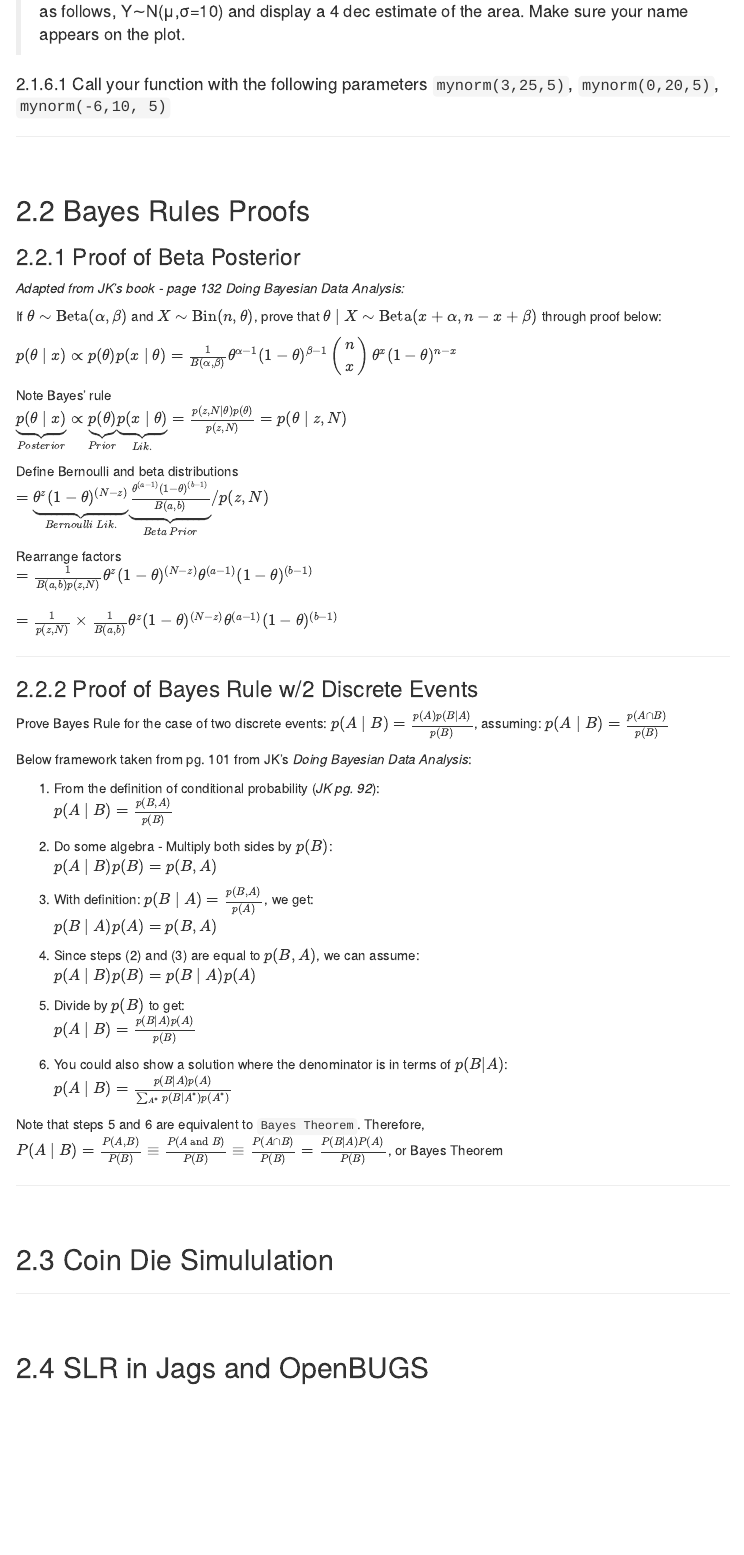
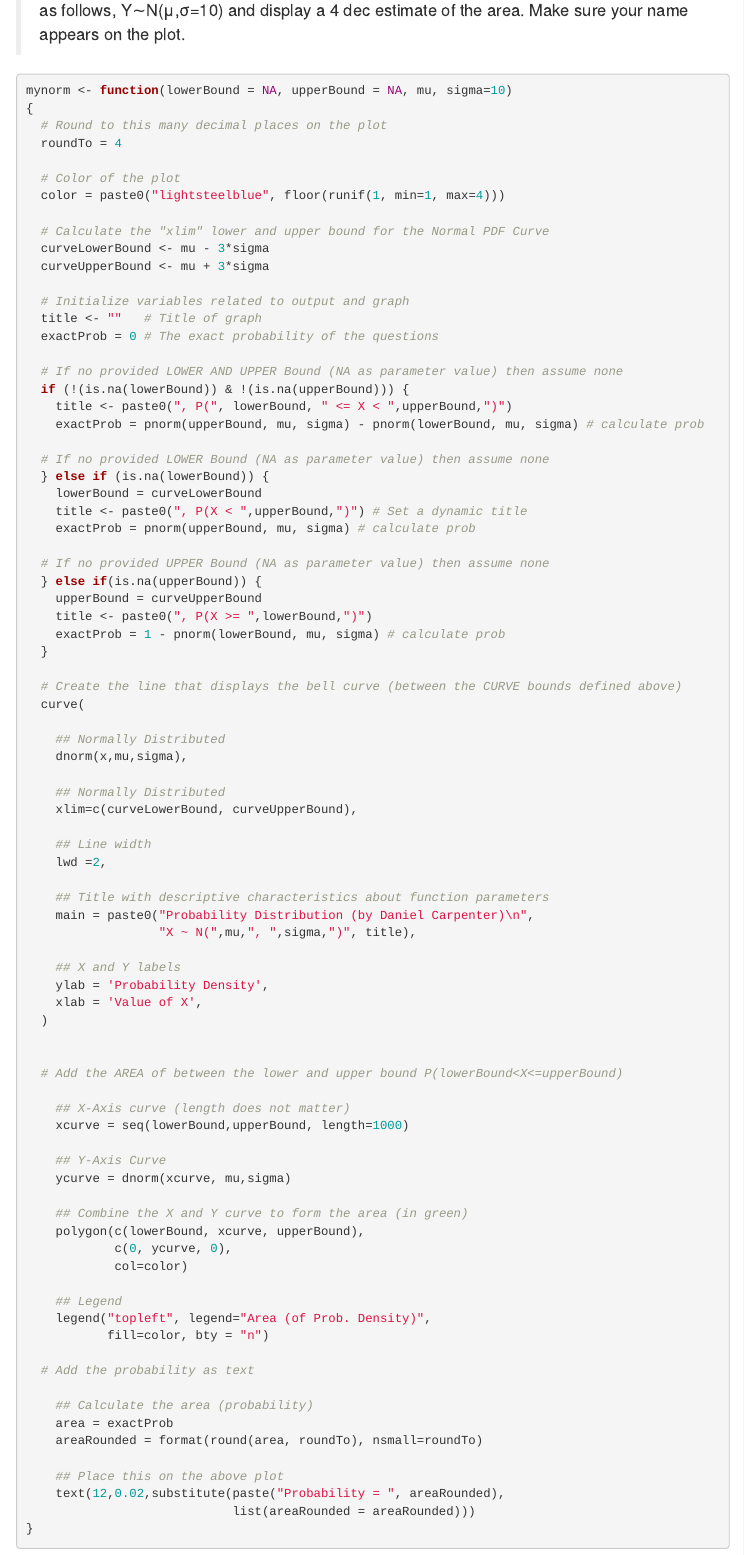
Before and after one commit to Daniel-Carpenter/Bayesian-Statistics, an R Markdown document (05 - Exams/Exam 1/Exam1.Rmd): the page in a window 1100 px wide, from 830 px down before the commit and from 2160 px down after it, so that both start at the same text. The pictures show the output file 05 - Exams/Exam 1/Exam1.html that the author committed with the source, opened offline; menus at the side of the page are left out.

Commit message:
Finish Task 2.1

````diff
--- a/05 - Exams/Exam 1/Exam1.Rmd
+++ b/05 - Exams/Exam 1/Exam1.Rmd
@@ -28,5 +28,19 @@ output:
 > Suppose that X∼Pois(λ=4) where λ is the average number of particles leaving an unstable nucleus per second.
 
 ### Find P(X≥8) using an R function
+```{r 2.1.1, echo=TRUE}
+x = 8
+1-ppois(x-1, lambda = 4) # x - 1 since discrete
+```
+```{r include=FALSE}
+rm(x) # get rid of x just in case of confusion later on
+```
+
+
 ### Find P(X=2)
+```{r 2.1.2, echo=TRUE}
+dpois(2, lambda = 4) # dpois() since exact probability
+```
+
 ### Make a plot of the distribution of X for X=0 up to X=30
+```{r 2.1.3, echo=TRUE, message=FALSE, warning=FALSE}
@@ -33,5 +60,15 @@ output:
 The following is for the case where Y∼N(μ=6,σ=10)
 
+```{r 2.1.4_Assumptions, echo=TRUE}
+mu    = 6
+sigma = 10
+```
+
+
 ### Find P(Y≤3) using an R function
+```{r 2.1.5, echo=TRUE}
+pnorm(3, mu, sigma)
+```
+
 ### Find P(5≤Y<8) using R
-### Make an R function mynorm(a,b, mu)
+```{r 2.1.6, echo=TRUE}
@@ -38,3 +80,95 @@ The following is for the case where Y∼N(μ=6,σ=10)
+pnorm(upperBound, mu, sigma) - pnorm(lowerBound, mu, sigma)
+```
+
+### Make an R function `mynorm(a, b, mu) `
 > Plot the area between a and b where b>a and below the density curve when Y is distributed as follows, Y∼N(μ,σ=10) and display a 4 dec estimate of the area. Make sure your name appears on the plot.
 
+```{r 2.1.7, echo=TRUE}
+mynorm <- function(lowerBound = NA, upperBound = NA, mu, sigma=10)
+{
+  # Round to this many decimal places on the plot
+  roundTo = 4
+
+  # Color of the plot
+  color = paste0("lightsteelblue", floor(runif(1, min=1, max=4)))
+
+  # Calculate the "xlim" lower and upper bound for the Normal PDF Curve
+  curveLowerBound <- mu - 3*sigma
+  curveUpperBound <- mu + 3*sigma
+
+  # Initialize variables related to output and graph
+  title <- ""   # Title of graph
+  exactProb = 0 # The exact probability of the questions
+
+  # If no provided LOWER AND UPPER Bound (NA as parameter value) then assume none
+  if (!(is.na(lowerBound)) & !(is.na(upperBound))) {
+    title <- paste0(", P(", lowerBound, " <= X < ",upperBound,")")
+    exactProb = pnorm(upperBound, mu, sigma) - pnorm(lowerBound, mu, sigma) # calculate prob
+
+  # If no provided LOWER Bound (NA as parameter value) then assume none
+  } else if (is.na(lowerBound)) {
+    lowerBound = curveLowerBound
+    title <- paste0(", P(X < ",upperBound,")") # Set a dynamic title
+    exactProb = pnorm(upperBound, mu, sigma) # calculate prob
+
+  # If no provided UPPER Bound (NA as parameter value) then assume none
+  } else if(is.na(upperBound)) {
+    upperBound = curveUpperBound
+    title <- paste0(", P(X >= ",lowerBound,")")
+    exactProb = 1 - pnorm(lowerBound, mu, sigma) # calculate prob
+  }
+
+  # Create the line that displays the bell curve (between the CURVE bounds defined above)
+  curve(
+
+    ## Normally Distributed
+    dnorm(x,mu,sigma),
+
+    ## Normally Distributed
+    xlim=c(curveLowerBound, curveUpperBound),
+
+    ## Line width
+    lwd =2,
+
+    ## Title with descriptive characteristics about function parameters
+    main = paste0("Probability Distribution (by Daniel Carpenter)\n",
+                  "X ~ N(",mu,", ",sigma,")", title),
+
+    ## X and Y labels
+    ylab = 'Probability Density',
+    xlab = 'Value of X',
+  )
+
+
+  # Add the AREA of between the lower and upper bound P(lowerBound<X<=upperBound)
+
+    ## X-Axis curve (length does not matter)
+    xcurve = seq(lowerBound,upperBound, length=1000)
+
+    ## Y-Axis Curve
+    ycurve = dnorm(xcurve, mu,sigma)
+
+    ## Combine the X and Y curve to form the area (in green)
+    polygon(c(lowerBound, xcurve, upperBound),
+            c(0, ycurve, 0),
+            col=color)
+
+    ## Legend
+    legend("topleft", legend="Area (of Prob. Density)",
+           fill=color, bty = "n")
+
+  # Add the probability as text
+
+    ## Calculate the area (probability)
+    area = exactProb
+    areaRounded = format(round(area, roundTo), nsmall=roundTo)
+
+    ## Place this on the above plot
+    text(12,0.02,substitute(paste("Probability = ", areaRounded),
+                            list(areaRounded = areaRounded)))
+}
+```
+
+
 #### Call your function with the following parameters `mynorm(3,25,5)`, `mynorm(0,20,5)`, `mynorm(-6,10, 5)`
+```{r 2.1.6.1_runFun}
````
Also changed, not shown: 05 - Exams/Exam 1/Exam1.html, 05 - Exams/Exam 1/Exam1.Rmd (23 more changed lines).
